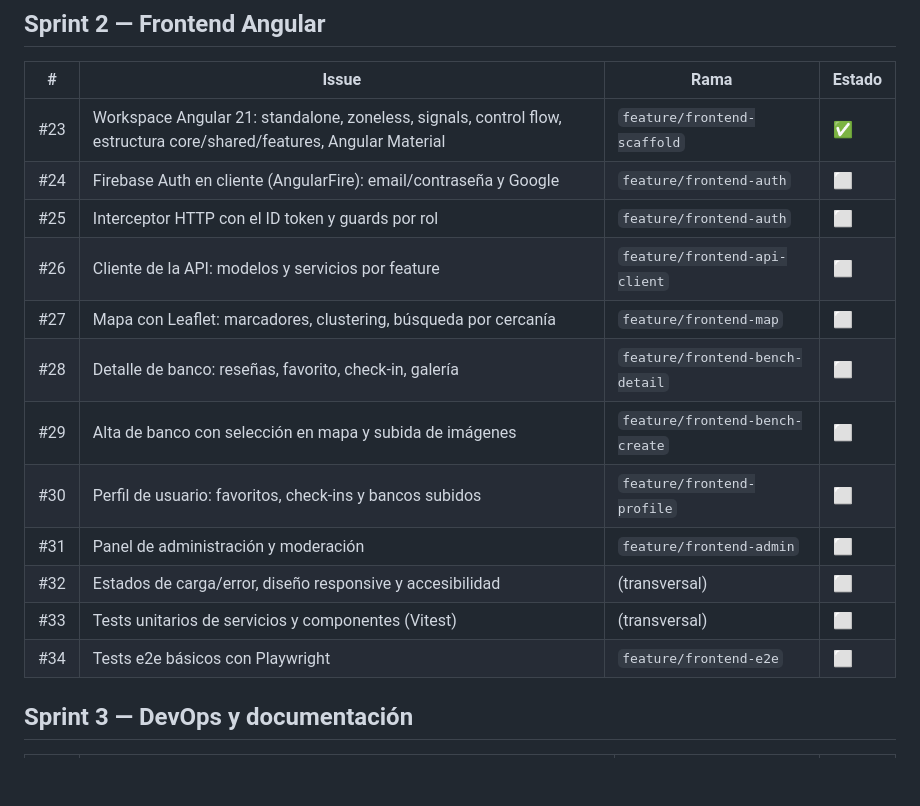
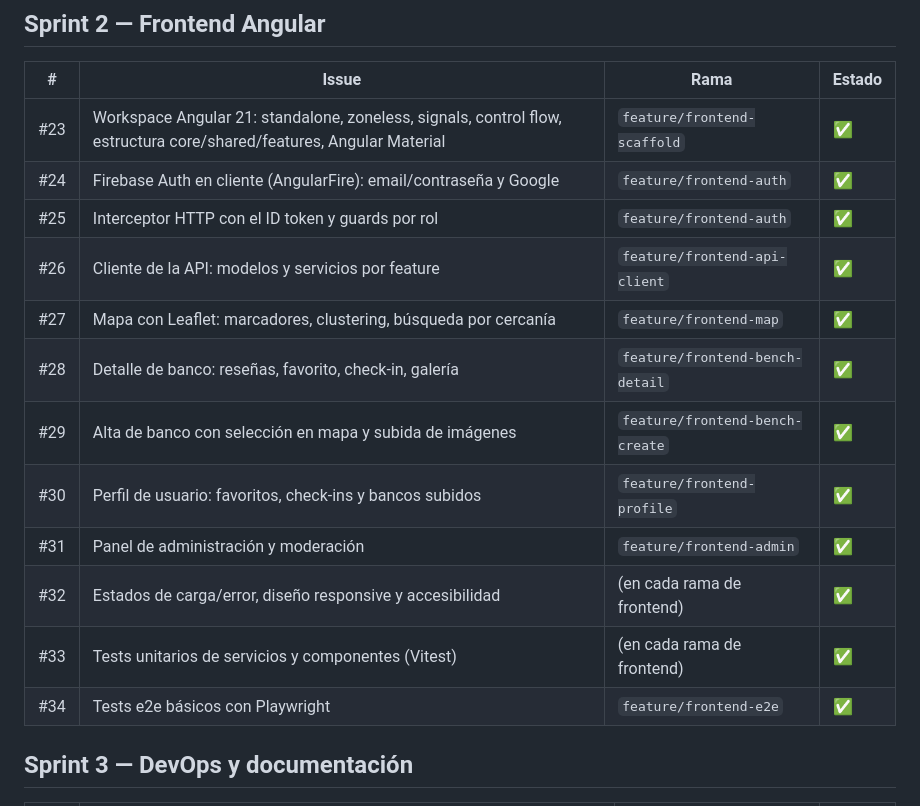
Before and after one commit to Maanuu77/Benchify, a Markdown page: docs/ROADMAP.md, the part around the change. Rendered like a GitHub page; blank space fills up the shorter version.

Commit message:
docs: mark sprint 2 frontend issues as done (#34)

```diff
--- a/docs/ROADMAP.md
+++ b/docs/ROADMAP.md
@@ -59,17 +59,17 @@ Estado: ✅ hecho · 🚧 en curso · ⬜ pendiente
 | #   | Issue | Rama | Estado |
 |-----|-------|------|--------|
 | #23 | Workspace Angular 21: standalone, zoneless, signals, control flow, estructura core/shared/features, Angular Material | `feature/frontend-scaffold` | ✅ |
-| #24 | Firebase Auth en cliente (AngularFire): email/contraseña y Google | `feature/frontend-auth` | ⬜ |
-| #25 | Interceptor HTTP con el ID token y guards por rol | `feature/frontend-auth` | ⬜ |
-| #26 | Cliente de la API: modelos y servicios por feature | `feature/frontend-api-client` | ⬜ |
-| #27 | Mapa con Leaflet: marcadores, clustering, búsqueda por cercanía | `feature/frontend-map` | ⬜ |
-| #28 | Detalle de banco: reseñas, favorito, check-in, galería | `feature/frontend-bench-detail` | ⬜ |
-| #29 | Alta de banco con selección en mapa y subida de imágenes | `feature/frontend-bench-create` | ⬜ |
-| #30 | Perfil de usuario: favoritos, check-ins y bancos subidos | `feature/frontend-profile` | ⬜ |
-| #31 | Panel de administración y moderación | `feature/frontend-admin` | ⬜ |
-| #32 | Estados de carga/error, diseño responsive y accesibilidad | (transversal) | ⬜ |
-| #33 | Tests unitarios de servicios y componentes (Vitest) | (transversal) | ⬜ |
-| #34 | Tests e2e básicos con Playwright | `feature/frontend-e2e` | ⬜ |
+| #24 | Firebase Auth en cliente (AngularFire): email/contraseña y Google | `feature/frontend-auth` | ✅ |
+| #25 | Interceptor HTTP con el ID token y guards por rol | `feature/frontend-auth` | ✅ |
+| #26 | Cliente de la API: modelos y servicios por feature | `feature/frontend-api-client` | ✅ |
+| #27 | Mapa con Leaflet: marcadores, clustering, búsqueda por cercanía | `feature/frontend-map` | ✅ |
+| #28 | Detalle de banco: reseñas, favorito, check-in, galería | `feature/frontend-bench-detail` | ✅ |
+| #29 | Alta de banco con selección en mapa y subida de imágenes | `feature/frontend-bench-create` | ✅ |
+| #30 | Perfil de usuario: favoritos, check-ins y bancos subidos | `feature/frontend-profile` | ✅ |
+| #31 | Panel de administración y moderación | `feature/frontend-admin` | ✅ |
+| #32 | Estados de carga/error, diseño responsive y accesibilidad | (en cada rama de frontend) | ✅ |
+| #33 | Tests unitarios de servicios y componentes (Vitest) | (en cada rama de frontend) | ✅ |
+| #34 | Tests e2e básicos con Playwright | `feature/frontend-e2e` | ✅ |
 
 ## Sprint 3 — DevOps y documentación
 
```
